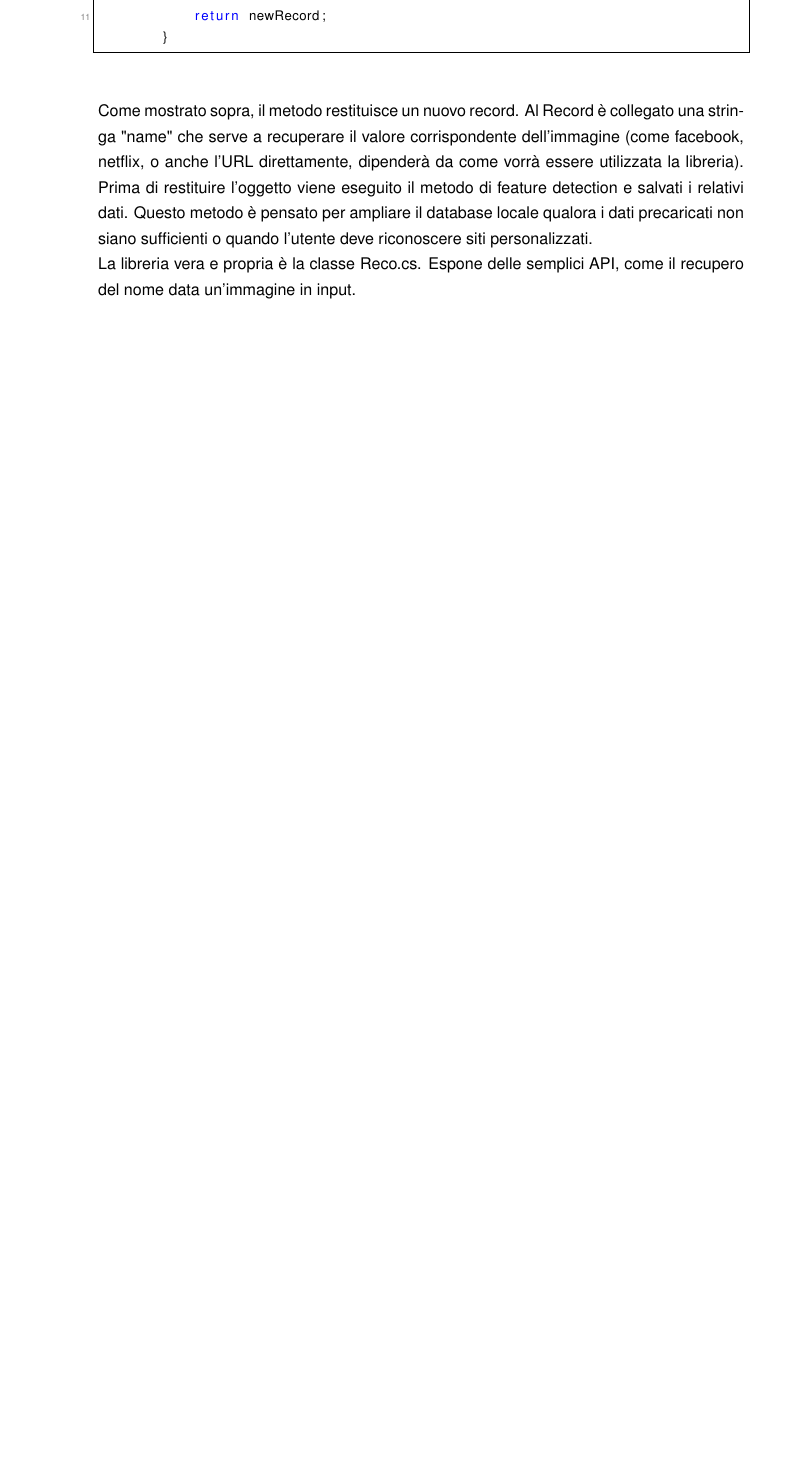
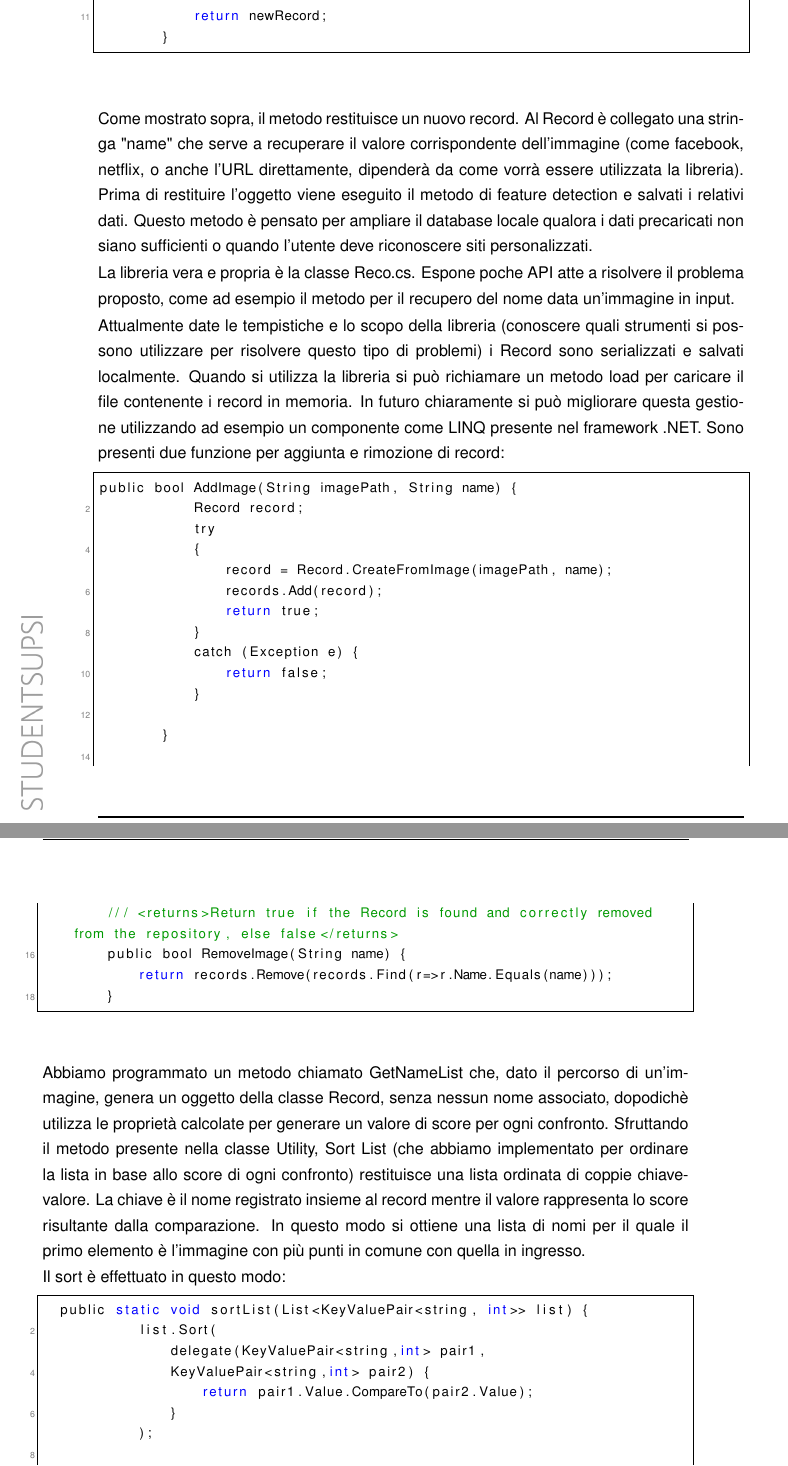
Before and after one commit to robertotrapletti/RecoDocu, a LaTeX document (main.tex): part of page 22 of 27 before the commit and two parts of pages 22 and 23 of 31 after it, the two joined at a grey line, cut so that both start at the same text, the shorter picture padded with empty space. Compiled offline with pdfLaTeX.

Commit message:
gogogogogo

```diff
--- a/main.tex
+++ b/main.tex
@@ -291,4 +291,40 @@ public static Record CreateFromImage(String path, String name) {
 
 Come mostrato sopra, il metodo restituisce un nuovo record. Al Record è collegato una stringa "name" che serve a recuperare il valore corrispondente dell'immagine (come facebook, netflix, o anche l'URL direttamente, dipenderà da come vorrà essere utilizzata la libreria). Prima di restituire l'oggetto viene eseguito il metodo di feature detection e salvati i relativi dati. Questo metodo è pensato per ampliare il database locale qualora i dati precaricati non siano sufficienti o quando l'utente deve riconoscere siti personalizzati.
 
-La libreria vera e propria è la classe Reco.cs. Espone delle semplici API, come il recupero del nome data un'immagine in input.
+La libreria vera e propria è la classe Reco.cs. Espone poche API atte a risolvere il problema proposto, come ad esempio il metodo per il recupero del nome data un'immagine in input.
+
+Attualmente date le tempistiche e lo scopo della libreria (conoscere quali strumenti si possono utilizzare per risolvere questo tipo di problemi) i Record sono serializzati e salvati localmente. Quando si utilizza la libreria si può richiamare un metodo load per caricare il file contenente i record in memoria. In futuro chiaramente si può migliorare questa gestione utilizzando ad esempio un componente come LINQ presente nel framework .NET.
+Sono presenti due funzione per aggiunta e rimozione di record:
+
+
+\begin{lstlisting}[language=C]
+public bool AddImage(String imagePath, String name) {
+            Record record;
+            try
+            {
+                record = Record.CreateFromImage(imagePath, name);
+                records.Add(record);
+                return true;
+            }
+            catch (Exception e) {
+                return false;
+            }
+
+        }
+
+        /// <returns>Return true if the Record is found and correctly removed from the repository, else false</returns>
+        public bool RemoveImage(String name) {
+            return records.Remove(records.Find(r=>r.Name.Equals(name)));
+        }
+\end{lstlisting}
+
+Abbiamo programmato un metodo chiamato GetNameList che, dato il percorso di un'immagine, genera un oggetto della classe Record, senza nessun nome associato, dopodichè utilizza le proprietà calcolate per generare un valore di score per ogni confronto. Sfruttando il metodo presente nella classe Utility, Sort List (che abbiamo implementato per ordinare la lista in base allo score di ogni confronto) restituisce una lista ordinata di coppie chiave-valore. La chiave è il nome registrato insieme al record mentre il valore rappresenta lo score risultante dalla comparazione. In questo modo si ottiene una lista di nomi per il quale il primo elemento è l'immagine con più punti in comune con quella in ingresso.
+
+Il sort è effettuato in questo modo:
+
+\begin{lstlisting}[language=C]
+  public static void sortList(List<KeyValuePair<string, int>> list) {
+            list.Sort(
+                delegate(KeyValuePair<string,int> pair1,
+                KeyValuePair<string,int> pair2) {
+                    return pair1.Value.CompareTo(pair2.Value);
```
Also changed, not shown: main.tex (52 more changed lines).
